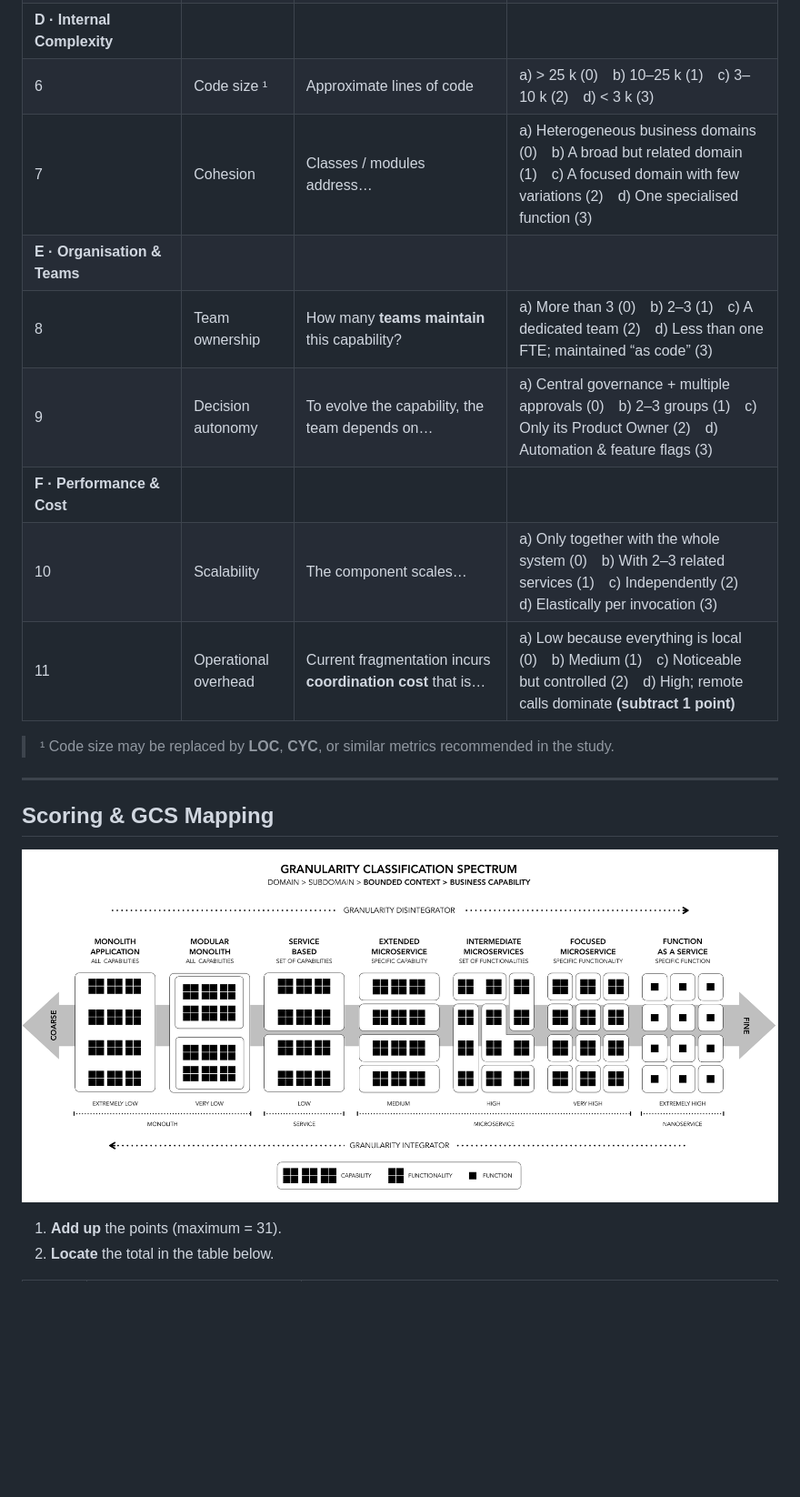
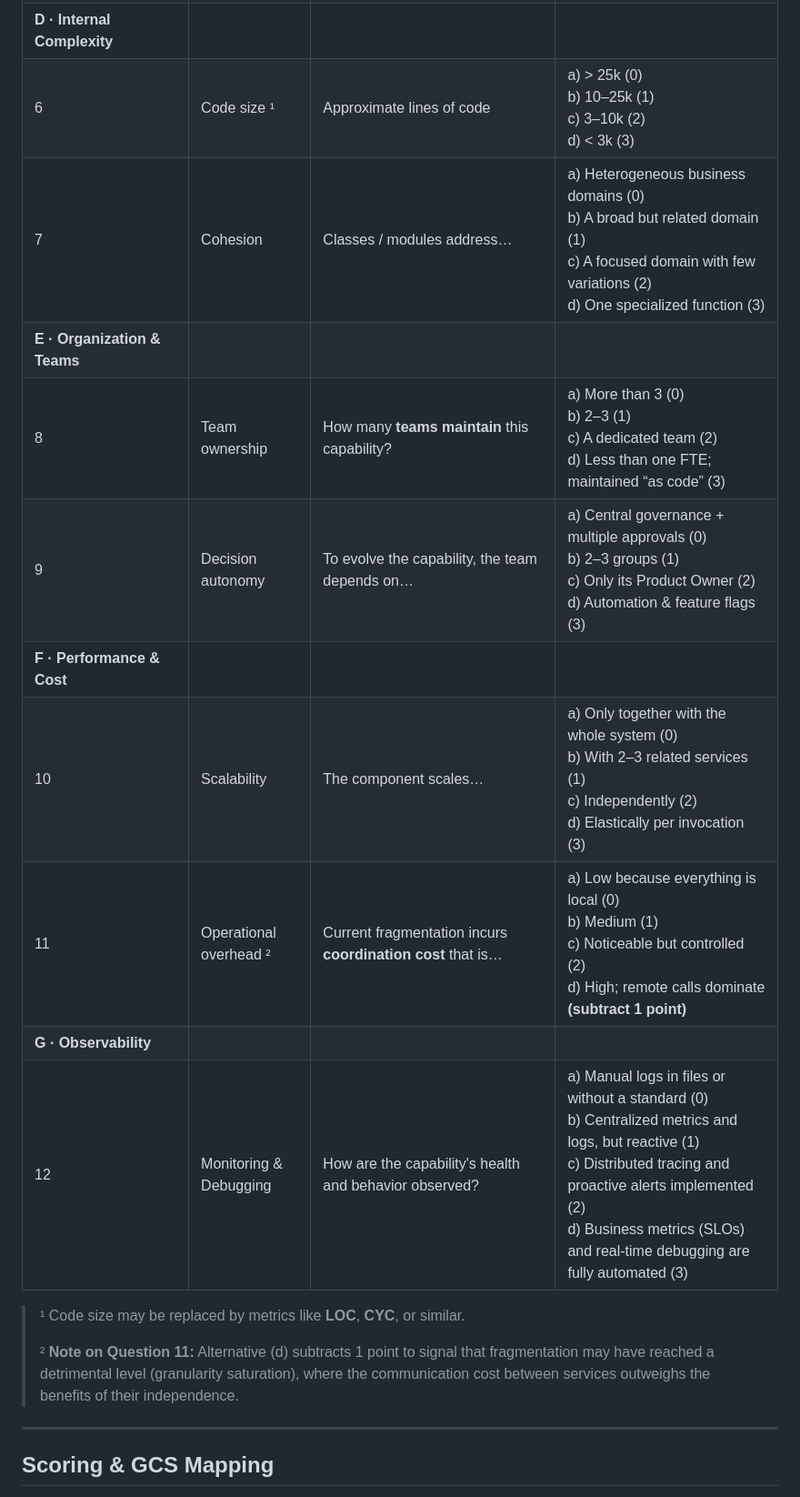
Before and after one commit to yanjustino/cbsoft-20205-artifacts-festival, a Markdown page: gcs/template-assessment.md, the part around one of its changes. Shown at 91% size. Drawn GitHub-style; blank space fills up the shorter version.

```diff
--- a/gcs/template-assessment.md
+++ b/gcs/template-assessment.md
@@ -26,19 +24,20 @@ For each question, tick the alternative that best describes the capability **tod
 | **D&nbsp;·&nbsp;Internal Complexity** ||||
-| 6 | Code size ¹ | Approximate lines of code | a) > 25 k (0) b) 10–25 k (1) c) 3–10 k (2) d) < 3 k (3) |
-| 7 | Cohesion | Classes / modules address… | a) Heterogeneous business domains (0) b) A broad but related domain (1) c) A focused domain with few variations (2) d) One specialised function (3) |
-| **E&nbsp;·&nbsp;Organisation & Teams** ||||
-| 8 | Team ownership | How many **teams maintain** this capability? | a) More than 3 (0) b) 2–3 (1) c) A dedicated team (2) d) Less than one FTE; maintained “as code” (3) |
-| 9 | Decision autonomy | To evolve the capability, the team depends on… | a) Central governance + multiple approvals (0) b) 2–3 groups (1) c) Only its Product Owner (2) d) Automation & feature flags (3) |
+| 6 | Code size ¹ | Approximate lines of code | a) > 25k (0) <br>b) 10–25k (1) <br>c) 3–10k (2) <br>d) < 3k (3) |
+| 7 | Cohesion | Classes / modules address… | a) Heterogeneous business domains (0) <br>b) A broad but related domain (1) <br>c) A focused domain with few variations (2) <br>d) One specialized function (3) |
+| **E&nbsp;·&nbsp;Organization & Teams** ||||
+| 8 | Team ownership | How many **teams maintain** this capability? | a) More than 3 (0) <br>b) 2–3 (1) <br>c) A dedicated team (2) <br>d) Less than one FTE; maintained “as code” (3) |
+| 9 | Decision autonomy | To evolve the capability, the team depends on… | a) Central governance + multiple approvals (0) <br>b) 2–3 groups (1) <br>c) Only its Product Owner (2) <br>d) Automation & feature flags (3) |
 | **F&nbsp;·&nbsp;Performance & Cost** ||||
-| 10 | Scalability | The component scales… | a) Only together with the whole system (0) b) With 2–3 related services (1) c) Independently (2) d) Elastically per invocation (3) |
-| 11 | Operational overhead | Current fragmentation incurs **coordination cost** that is… | a) Low because everything is local (0) b) Medium (1) c) Noticeable but controlled (2) d) High; remote calls dominate **(subtract 1 point)** |
+| 10 | Scalability | The component scales… | a) Only together with the whole system (0) <br>b) With 2–3 related services (1) <br>c) Independently (2) <br>d) Elastically per invocation (3) |
+| 11 | Operational overhead ² | Current fragmentation incurs **coordination cost** that is… | a) Low because everything is local (0) <br>b) Medium (1) <br>c) Noticeable but controlled (2) <br>d) High; remote calls dominate **(subtract 1 point)** |
+| **G · Observability** ||||
+| 12 | Monitoring & Debugging | How are the capability's health and behavior observed? | a) Manual logs in files or without a standard (0)<br>b) Centralized metrics and logs, but reactive (1)<br>c) Distributed tracing and proactive alerts implemented (2)<br>d) Business metrics (SLOs) and real-time debugging are fully automated (3) |
 
-> ¹ Code size may be replaced by **LOC**, **CYC**, or similar metrics recommended in the study.
+> ¹ Code size may be replaced by metrics like **LOC**, **CYC**, or similar.
+>
+> ² **Note on Question 11:** Alternative (d) subtracts 1 point to signal that fragmentation may have reached a detrimental level (granularity saturation), where the communication cost between services outweighs the benefits of their independence.
 
 ---
 
 ## Scoring & GCS Mapping
-![alt text](fig3.png)
-1. **Add up** the points (maximum = 31).
-2. **Locate** the total in the table below.
 
```
Also changed, not shown: other parts of gcs/template-assessment.md (+25 -26 lines).
